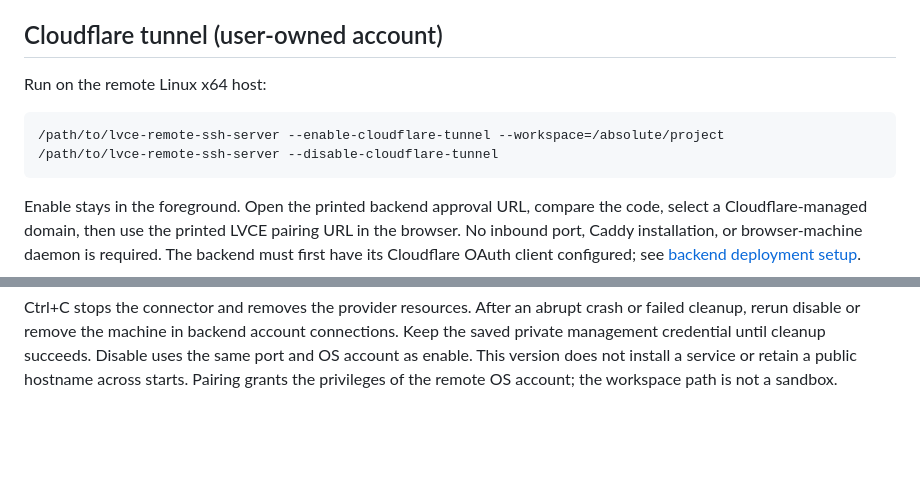
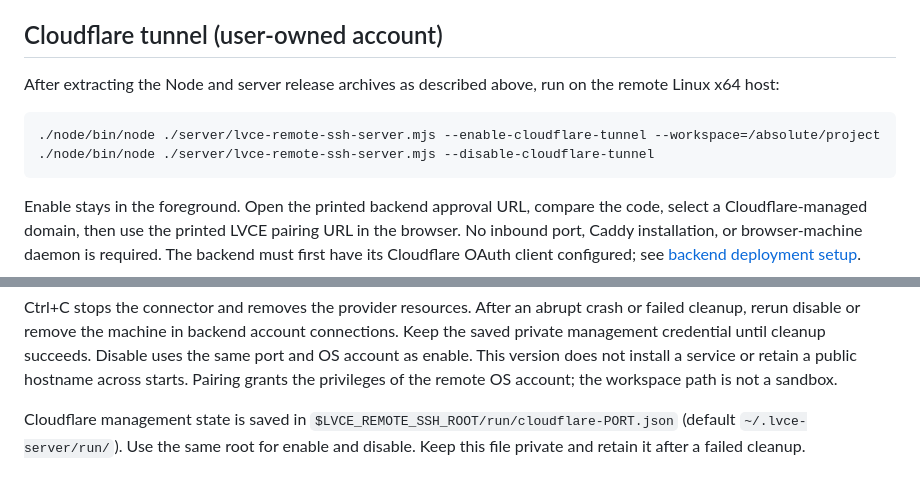
Before and after one commit to lvce-editor/remote-ssh, a Markdown page: README.md, 2 parts joined by grey strips. GitHub-like rendering; blank space fills up the shorter version.

Commit message:
docs: show Cloudflare flags with the published server entry point

````diff
--- a/README.md
+++ b/README.md
@@ -241,11 +241,11 @@ permission to reach the fixture gateway on this machine.
 
 ## Cloudflare tunnel (user-owned account)
 
-Run on the remote Linux x64 host:
+After extracting the Node and server release archives as described above, run on the remote Linux x64 host:
 
 ```sh
-/path/to/lvce-remote-ssh-server --enable-cloudflare-tunnel --workspace=/absolute/project
-/path/to/lvce-remote-ssh-server --disable-cloudflare-tunnel
+./node/bin/node ./server/lvce-remote-ssh-server.mjs --enable-cloudflare-tunnel --workspace=/absolute/project
+./node/bin/node ./server/lvce-remote-ssh-server.mjs --disable-cloudflare-tunnel
 ```
 
 Enable stays in the foreground. Open the printed backend approval URL, compare the code, select a Cloudflare-managed domain, then use the printed LVCE pairing URL in the browser. No inbound port, Caddy installation, or browser-machine daemon is required. The backend must first have its Cloudflare OAuth client configured; see [backend deployment setup](https://github.com/lvce-editor/backend-2/blob/main/docs/cloudflare.md).
@@ -253,3 +253,5 @@ Enable stays in the foreground. Open the printed backend approval URL, compare t
 Options: `--backend-url=https://YOUR_BACKEND`, `--port=3774`, `--allowed-origin=https://lvce-editor.github.io`, and `--cloudflared-path=/absolute/path`. The default downloads official cloudflared 2026.10.3 for Linux x64 and verifies SHA-256 before execution. An override must support `tunnel run --token-file` (cloudflared 2025.4.0+). Tokens are stored in private files and excluded from arguments and output.
 
 Ctrl+C stops the connector and removes the provider resources. After an abrupt crash or failed cleanup, rerun disable or remove the machine in backend account connections. Keep the saved private management credential until cleanup succeeds. Disable uses the same port and OS account as enable. This version does not install a service or retain a public hostname across starts. Pairing grants the privileges of the remote OS account; the workspace path is not a sandbox.
+
+Cloudflare management state is saved in `$LVCE_REMOTE_SSH_ROOT/run/cloudflare-PORT.json` (default `~/.lvce-server/run/`). Use the same root for enable and disable. Keep this file private and retain it after a failed cleanup.
````
